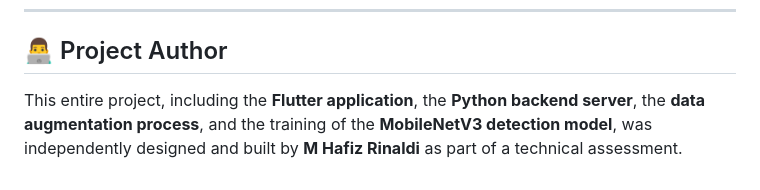
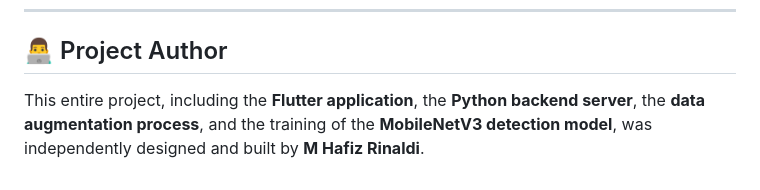
Before and after one commit to HafizRinaldi/jawi-app, a Markdown page: README.md, the part around the change. GitHub-like rendering.

```diff
--- a/README.md
+++ b/README.md
@@ -286,4 +286,4 @@ The frontend is the mobile application.
 ---
 ## 👨‍💻 Project Author
 
-This entire project, including the **Flutter application**, the **Python backend server**, the **data augmentation process**, and the training of the **MobileNetV3 detection model**, was independently designed and built by **M Hafiz Rinaldi** as part of a technical assessment.
+This entire project, including the **Flutter application**, the **Python backend server**, the **data augmentation process**, and the training of the **MobileNetV3 detection model**, was independently designed and built by **M Hafiz Rinaldi**.
```
